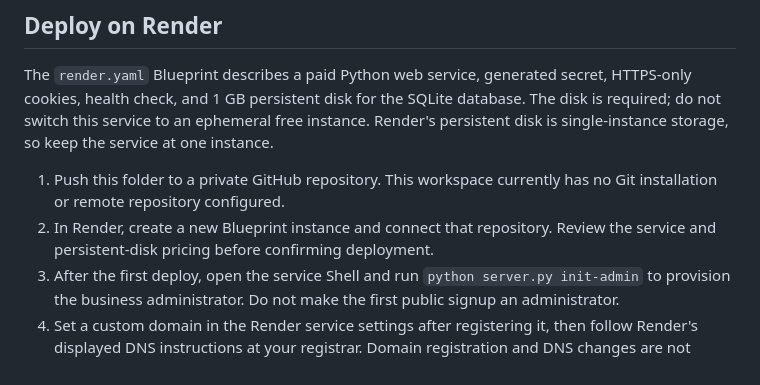
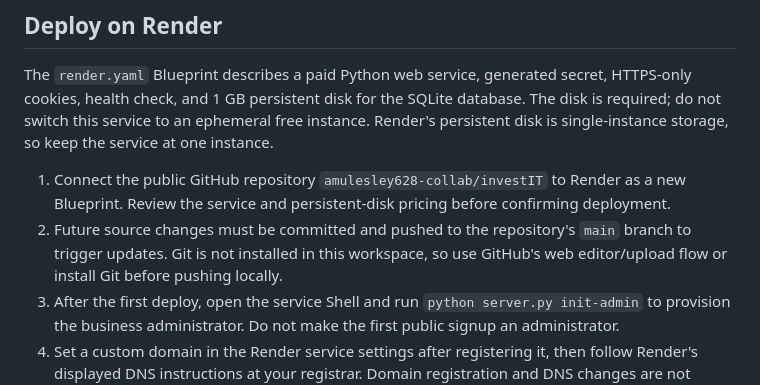
Before and after one commit to amulesley628-collab/investIT, a Markdown page: README.md, the part around the change. Drawn GitHub-style.

Commit message:
Fix public GitHub deployment instructions
Updated README to reflect changes in deployment instructions and repository connection.

```diff
--- a/README.md
+++ b/README.md
@@ -27,8 +27,8 @@ python -m unittest -v test_server
 
 The `render.yaml` Blueprint describes a paid Python web service, generated secret, HTTPS-only cookies, health check, and 1 GB persistent disk for the SQLite database. The disk is required; do not switch this service to an ephemeral free instance. Render's persistent disk is single-instance storage, so keep the service at one instance.
 
-1. Push this folder to a private GitHub repository. This workspace currently has no Git installation or remote repository configured.
-2. In Render, create a new Blueprint instance and connect that repository. Review the service and persistent-disk pricing before confirming deployment.
+1. Connect the public GitHub repository `amulesley628-collab/investIT` to Render as a new Blueprint. Review the service and persistent-disk pricing before confirming deployment.
+2. Future source changes must be committed and pushed to the repository's `main` branch to trigger updates. Git is not installed in this workspace, so use GitHub's web editor/upload flow or install Git before pushing locally.
 3. After the first deploy, open the service Shell and run `python server.py init-admin` to provision the business administrator. Do not make the first public signup an administrator.
 4. Set a custom domain in the Render service settings after registering it, then follow Render's displayed DNS instructions at your registrar. Domain registration and DNS changes are not included in this project.
 
```
